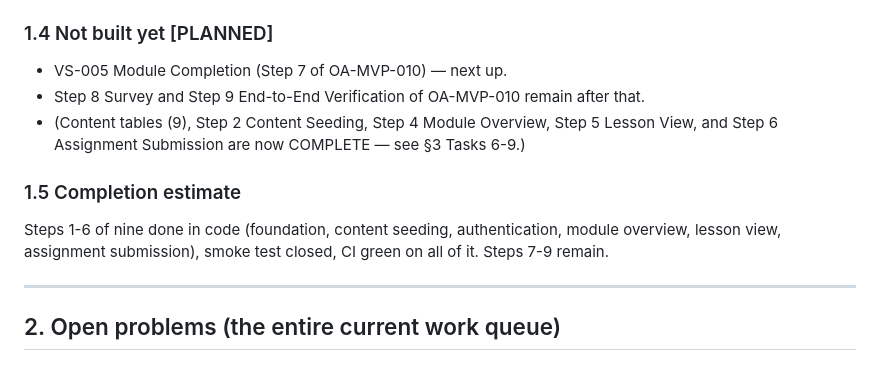
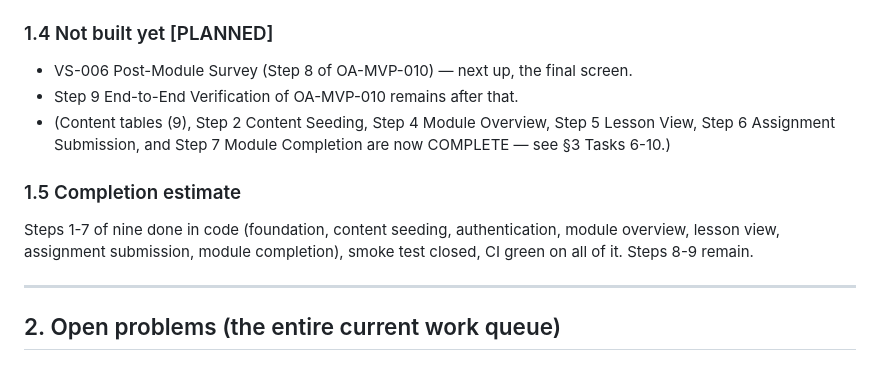
Before and after one commit to oravil/oravil-academy-platform, a Markdown page: docs/handoff/OA-HANDOFF-001.md, the part around one of its changes. Rendered like a GitHub page.

Commit message:
docs(handoff): mark VS-005 Module Completion COMPLETE with evidence — OA-HANDOFF-001
Co-Authored-By: Claude Sonnet 5 <noreply@anthropic.com>

```diff
--- a/docs/handoff/OA-HANDOFF-001.md
+++ b/docs/handoff/OA-HANDOFF-001.md
@@ -75,18 +75,17 @@
 
 ### 1.4 Not built yet [PLANNED]
 
-- VS-005 Module Completion (Step 7 of OA-MVP-010) — next up.
-- Step 8 Survey and Step 9 End-to-End Verification of OA-MVP-010 remain
-  after that.
+- VS-006 Post-Module Survey (Step 8 of OA-MVP-010) — next up, the final screen.
+- Step 9 End-to-End Verification of OA-MVP-010 remains after that.
 - (Content tables (9), Step 2 Content Seeding, Step 4 Module Overview,
-  Step 5 Lesson View, and Step 6 Assignment Submission are now COMPLETE —
-  see §3 Tasks 6-9.)
+  Step 5 Lesson View, Step 6 Assignment Submission, and Step 7 Module
+  Completion are now COMPLETE — see §3 Tasks 6-10.)
 
 ### 1.5 Completion estimate
 
-Steps 1-6 of nine done in code (foundation, content seeding, authentication,
-module overview, lesson view, assignment submission), smoke test closed, CI
-green on all of it. Steps 7-9 remain.
+Steps 1-7 of nine done in code (foundation, content seeding, authentication,
+module overview, lesson view, assignment submission, module completion),
+smoke test closed, CI green on all of it. Steps 8-9 remain.
 
 ---
 
```
Also changed, not shown: other parts of docs/handoff/OA-HANDOFF-001.md (+5 -2 lines).
